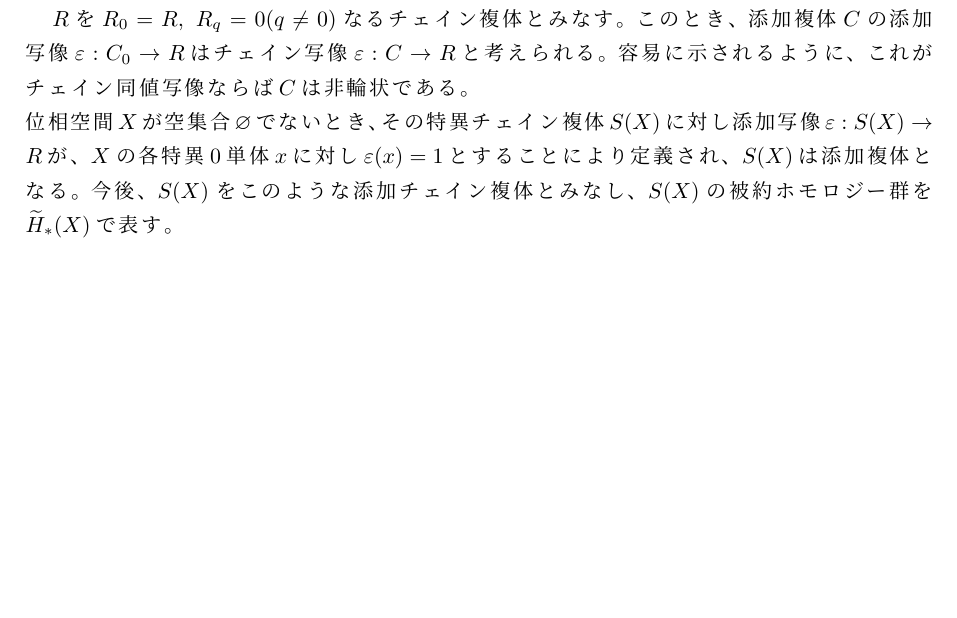
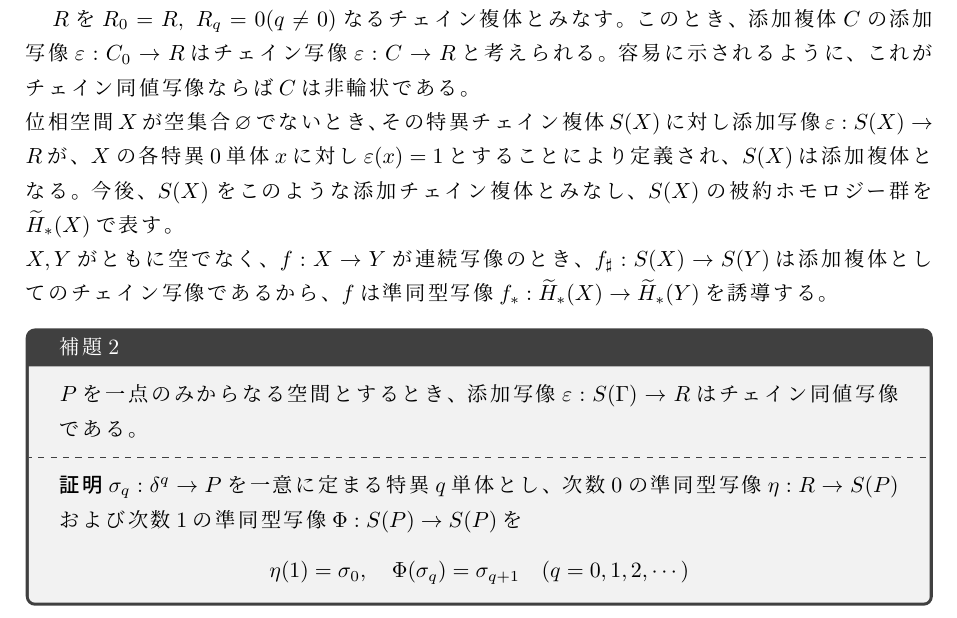
Before and after one commit to pi826/topology, a LaTeX document (to_po_lo_gy.tex): part of page 12 of 12, cut so that both start at the same text, the shorter picture padded with empty space. Compiled offline with pLaTeX and dvipdfmx.

Commit message:
こみっと

```diff
--- a/to_po_lo_gy.tex
+++ b/to_po_lo_gy.tex
@@ -471,7 +471,19 @@ $R$を$R_{0}=R,\ R_{q}=0(q\neq 0)$なるチェイン複体とみなす。この
 チェイン写像$\varepsilon : C\to R$と考えられる。容易に示されるように、これがチェイン同値写像ならば$C$は非輪状である。\\
 位相空間$X$が空集合$\varnothing$でないとき、その特異チェイン複体$S(X)$に対し添加写像$\varepsilon : S(X)\to R$が、
 $X$の各特異$0$単体$x$に対し$\varepsilon(x)=1$とすることにより定義され、$S(X)$は添加複体となる。今後、$S(X)$をこのような添加チェイン複体とみなし、
-$S(X)$の被約ホモロジー群を$\widetilde{H}_{*}(X)$で表す。
+$S(X)$の被約ホモロジー群を$\widetilde{H}_{*}(X)$で表す。\\
+$X,Y$がともに空でなく、$f:X\to Y$が連続写像のとき、$f_{\sharp}:S(X)\to S(Y)$は添加複体としてのチェイン写像であるから、
+$f$は準同型写像$f_{*}:\widetilde{H}_{*}(X)\to \widetilde{H}_{*}(Y)$を誘導する。
+\begin{tcolorbox}[title = 補題2,upperbox = visible]
+  $P$を一点のみからなる空間とするとき、添加写像$\varepsilon : S(\Gamma)\to R$はチェイン同値写像である。
+  \tcblower
+  \textgt{証明}
+  $\sigma_{q}:\delta^{q}\to P$を一意に定まる特異$q$単体とし、次数$0$の準同型写像$\eta : R\to S(P)$および次数$1$の準同型写像$\Phi : S(P)\to S(P)$を
+  \begin{equation*}
+    \eta(1)=\sigma_{0},\quad \Phi(\sigma_{q})=\sigma_{q+1}\quad (q=0,1,2,\cdots)
+  \end{equation*}
+
+\end{tcolorbox}
 
 
 
```
Also changed, not shown: to_po_lo_gy.pdf.
